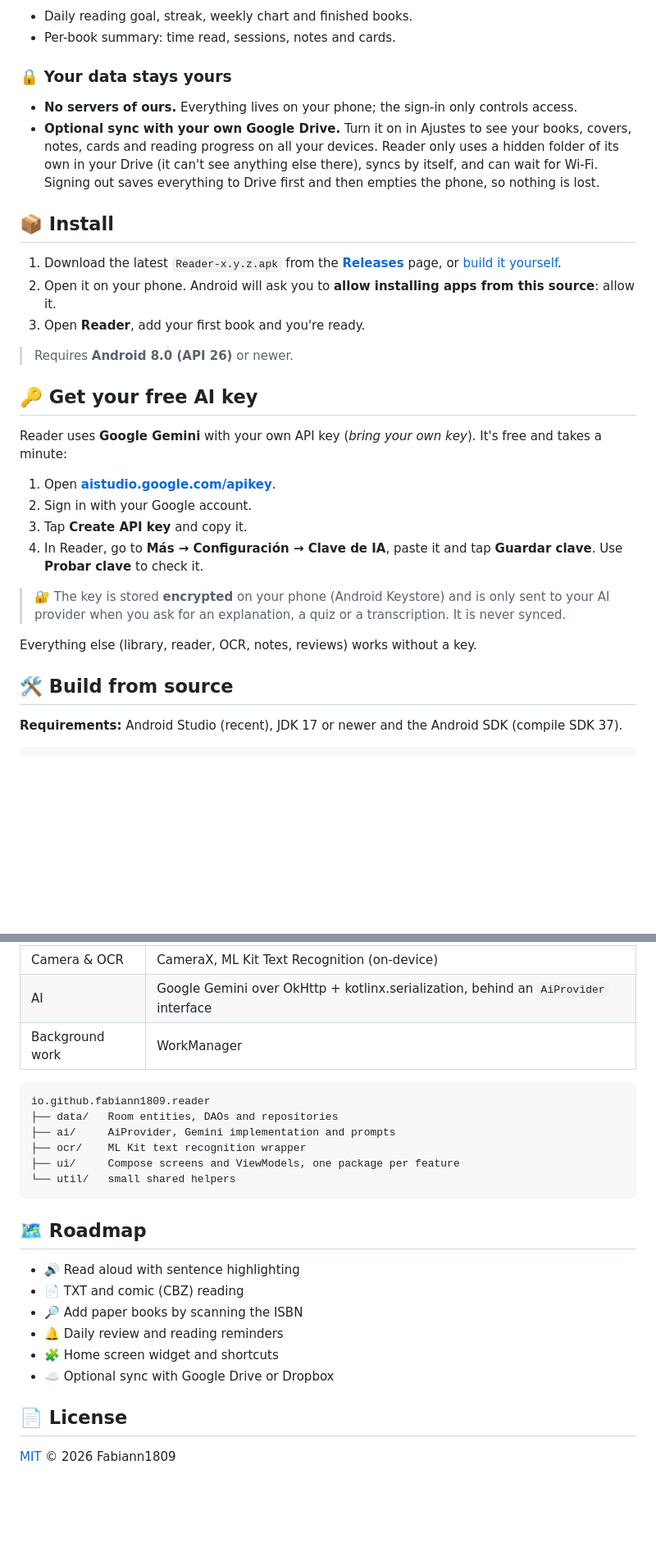
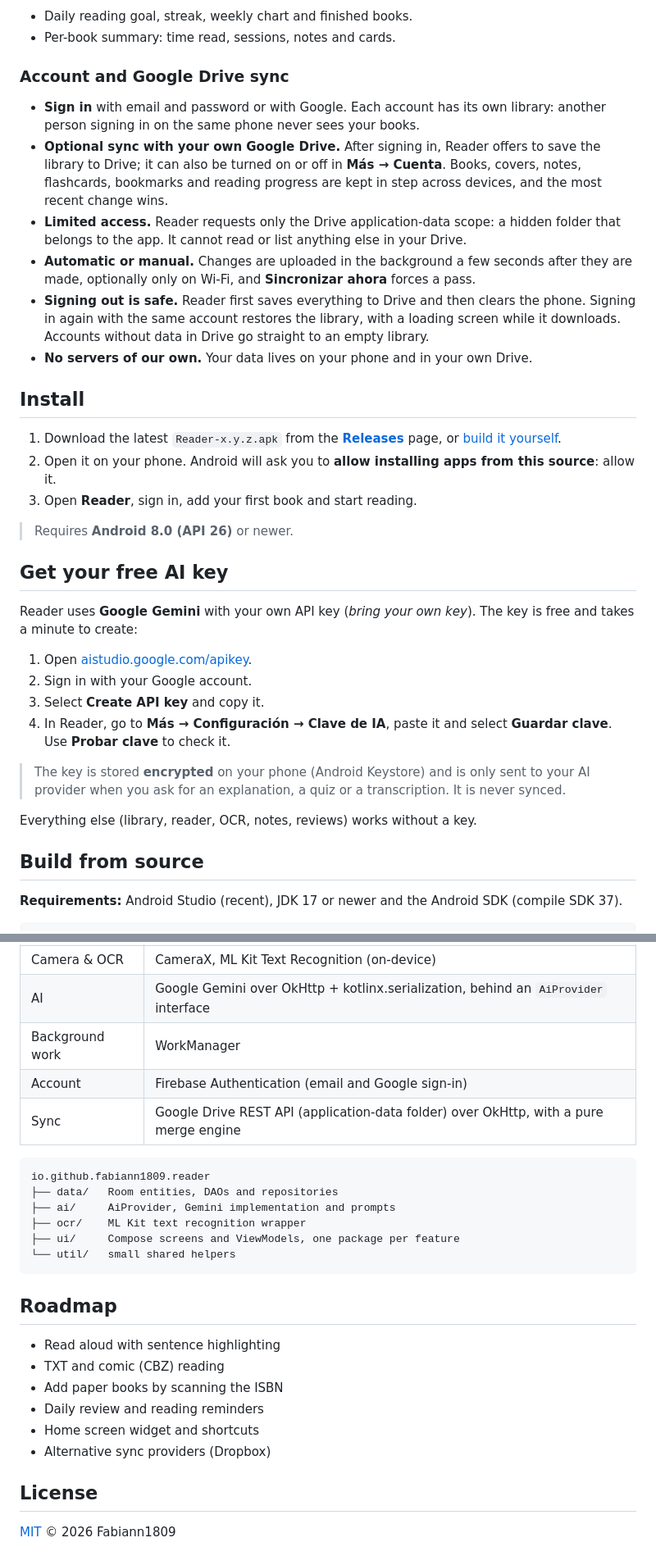
Before and after one commit to Fabiann1809/reader, a Markdown page: README.md, 2 parts joined by grey strips. Shown at 82% size. Drawn GitHub-style; blank space fills up the shorter version.

````diff
--- a/README.md
+++ b/README.md
@@ -68,9 +68,13 @@ We read a lot, understand part of it and forget most of it within days. Reader c
 - Daily reading goal, streak, weekly chart and finished books.
 - Per-book summary: time read, sessions, notes and cards.
 
-### 🔒 Your data stays yours
-- **No servers of ours.** Everything lives on your phone; the sign-in only controls access.
-- **Optional sync with your own Google Drive.** Turn it on in Ajustes to see your books, covers, notes, cards and reading progress on all your devices. Reader only uses a hidden folder of its own in your Drive (it can't see anything else there), syncs by itself, and can wait for Wi-Fi. Signing out saves everything to Drive first and then empties the phone, so nothing is lost.
+### Account and Google Drive sync
+- **Sign in** with email and password or with Google. Each account has its own library: another person signing in on the same phone never sees your books.
+- **Optional sync with your own Google Drive.** After signing in, Reader offers to save the library to Drive; it can also be turned on or off in **Más → Cuenta**. Books, covers, notes, flashcards, bookmarks and reading progress are kept in step across devices, and the most recent change wins.
+- **Limited access.** Reader requests only the Drive application-data scope: a hidden folder that belongs to the app. It cannot read or list anything else in your Drive.
+- **Automatic or manual.** Changes are uploaded in the background a few seconds after they are made, optionally only on Wi-Fi, and **Sincronizar ahora** forces a pass.
+- **Signing out is safe.** Reader first saves everything to Drive and then clears the phone. Signing in again with the same account restores the library, with a loading screen while it downloads. Accounts without data in Drive go straight to an empty library.
+- **No servers of our own.** Your data lives on your phone and in your own Drive.
 
-## 📦 Install
+## Install
 
@@ -78,22 +82,22 @@ We read a lot, understand part of it and forget most of it within days. Reader c
 2. Open it on your phone. Android will ask you to **allow installing apps from this source**: allow it.
-3. Open **Reader**, add your first book and you're ready.
+3. Open **Reader**, sign in, add your first book and start reading.
 
 > Requires **Android 8.0 (API 26)** or newer.
 
-## 🔑 Get your free AI key
+## Get your free AI key
 
-Reader uses **Google Gemini** with your own API key (*bring your own key*). It's free and takes a minute:
+Reader uses **Google Gemini** with your own API key (*bring your own key*). The key is free and takes a minute to create:
 
-1. Open [**aistudio.google.com/apikey**](https://aistudio.google.com/apikey).
+1. Open [aistudio.google.com/apikey](https://aistudio.google.com/apikey).
 2. Sign in with your Google account.
-3. Tap **Create API key** and copy it.
-4. In Reader, go to **Más → Configuración → Clave de IA**, paste it and tap **Guardar clave**. Use **Probar clave** to check it.
+3. Select **Create API key** and copy it.
+4. In Reader, go to **Más → Configuración → Clave de IA**, paste it and select **Guardar clave**. Use **Probar clave** to check it.
 
-> 🔐 The key is stored **encrypted** on your phone (Android Keystore) and is only sent to your AI provider when you ask for an explanation, a quiz or a transcription. It is never synced.
+> The key is stored **encrypted** on your phone (Android Keystore) and is only sent to your AI provider when you ask for an explanation, a quiz or a transcription. It is never synced.
 
 Everything else (library, reader, OCR, notes, reviews) works without a key.
 
-## 🛠️ Build from source
+## Build from source
 
 **Requirements:** Android Studio (recent), JDK 17 or newer and the Android SDK (compile SDK 37).
 
@@ -136,6 +140,8 @@ Without `keystore.properties`, the release APK is built unsigned. Release builds
 | Camera & OCR | CameraX, ML Kit Text Recognition (on-device) |
 | AI | Google Gemini over OkHttp + kotlinx.serialization, behind an `AiProvider` interface |
 | Background work | WorkManager |
+| Account | Firebase Authentication (email and Google sign-in) |
+| Sync | Google Drive REST API (application-data folder) over OkHttp, with a pure merge engine |
 
 ```
 io.github.fabiann1809.reader
@@ -146,15 +152,15 @@ io.github.fabiann1809.reader
 └── util/   small shared helpers
 ```
 
-## 🗺️ Roadmap
+## Roadmap
 
-- 🔊 Read aloud with sentence highlighting
-- 📄 TXT and comic (CBZ) reading
-- 🔎 Add paper books by scanning the ISBN
-- 🔔 Daily review and reading reminders
-- 🧩 Home screen widget and shortcuts
-- ☁️ Optional sync with Google Drive or Dropbox
+- Read aloud with sentence highlighting
+- TXT and comic (CBZ) reading
+- Add paper books by scanning the ISBN
+- Daily review and reading reminders
+- Home screen widget and shortcuts
+- Alternative sync providers (Dropbox)
 
-## 📄 License
+## License
 
 [MIT](LICENSE) © 2026 Fabiann1809
````
Also changed, not shown: other parts of README.md (+26 -26 lines), docs/images/book-detail.png, 1 other file.
